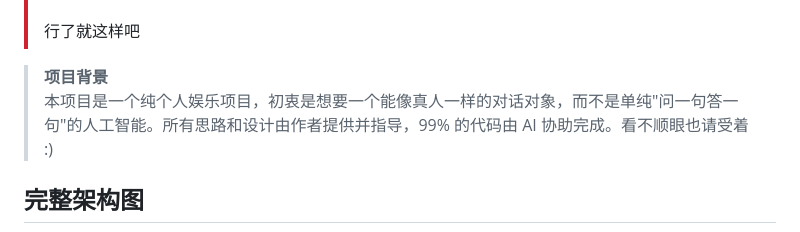
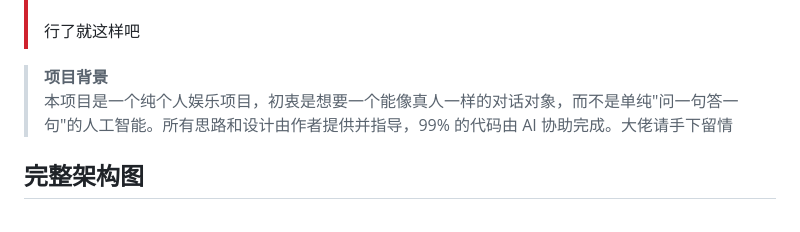
Before and after one commit to captain-wangrun-cn/N.O.R.A.Core, a Markdown page: docs/architecture/README.md, the part around the change. Rendered like a GitHub page.

```diff
--- a/docs/architecture/README.md
+++ b/docs/architecture/README.md
@@ -42,7 +42,7 @@
 > 行了就这样吧
 
 > **项目背景**
-> 本项目是一个纯个人娱乐项目，初衷是想要一个能像真人一样的对话对象，而不是单纯"问一句答一句"的人工智能。所有思路和设计由作者提供并指导，99% 的代码由 AI 协助完成。看不顺眼也请受着 :)
+> 本项目是一个纯个人娱乐项目，初衷是想要一个能像真人一样的对话对象，而不是单纯"问一句答一句"的人工智能。所有思路和设计由作者提供并指导，99% 的代码由 AI 协助完成。大佬请手下留情
 
 ## 完整架构图
 
```
